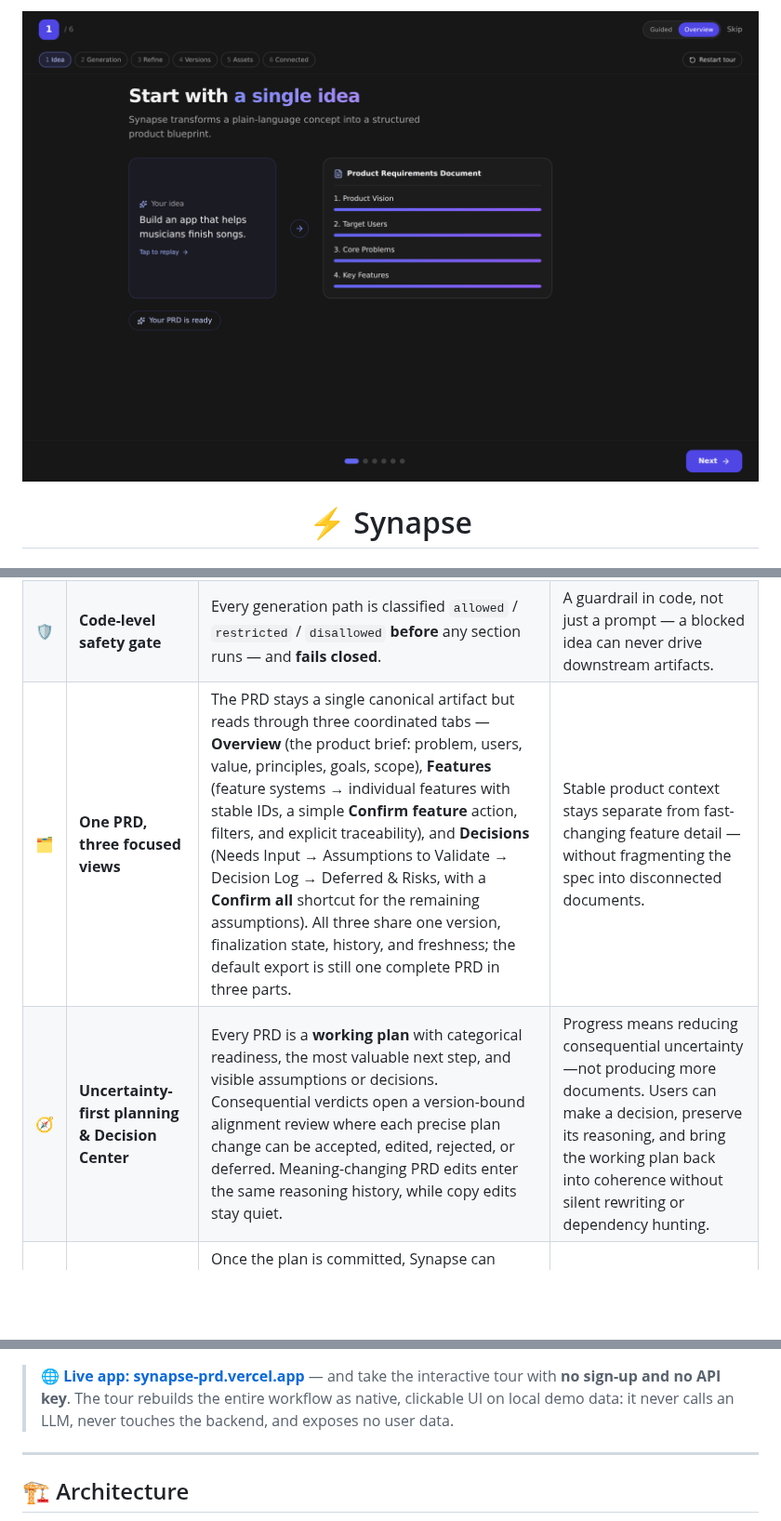
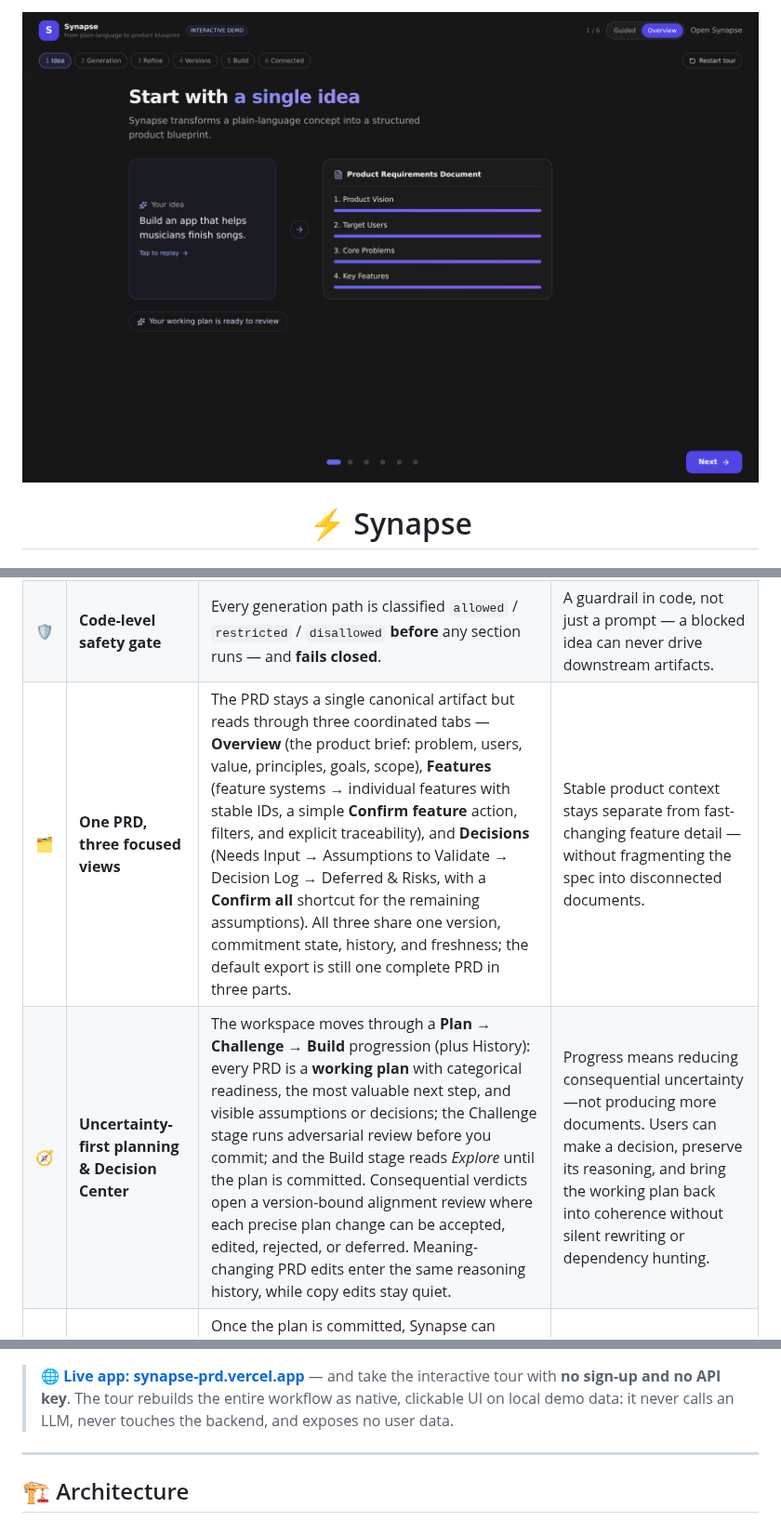
Before and after one commit to TGALLOWAY1/Synapse, a Markdown page: README.md, 3 parts joined by grey strips. Shown at 93% size. Drawn GitHub-style; pictures changed too: public/screenshots/tour-idea.png; blank space fills up the shorter version.

```diff
--- a/README.md
+++ b/README.md
@@ -37,8 +37,8 @@
 |---|---|---|---|
 | 🧠 | **Concurrent PRD pipeline** | A 10-section PRD is generated as a **dependency graph (DAG)** — sections run the moment their inputs are ready, not in document order. | Real parallelism cuts wall-clock time; the structure is graph-derived, not hardcoded. |
 | 🛡️ | **Code-level safety gate** | Every generation path is classified `allowed` / `restricted` / `disallowed` **before** any section runs — and **fails closed**. | A guardrail in code, not just a prompt — a blocked idea can never drive downstream artifacts. |
-| 🗂️ | **One PRD, three focused views** | The PRD stays a single canonical artifact but reads through three coordinated tabs — **Overview** (the product brief: problem, users, value, principles, goals, scope), **Features** (feature systems → individual features with stable IDs, a simple **Confirm feature** action, filters, and explicit traceability), and **Decisions** (Needs Input → Assumptions to Validate → Decision Log → Deferred & Risks, with a **Confirm all** shortcut for the remaining assumptions). All three share one version, finalization state, history, and freshness; the default export is still one complete PRD in three parts. | Stable product context stays separate from fast-changing feature detail — without fragmenting the spec into disconnected documents. |
-| 🧭 | **Uncertainty-first planning & Decision Center** | Every PRD is a **working plan** with categorical readiness, the most valuable next step, and visible assumptions or decisions. Consequential verdicts open a version-bound alignment review where each precise plan change can be accepted, edited, rejected, or deferred. Meaning-changing PRD edits enter the same reasoning history, while copy edits stay quiet. | Progress means reducing consequential uncertainty—not producing more documents. Users can make a decision, preserve its reasoning, and bring the working plan back into coherence without silent rewriting or dependency hunting. |
+| 🗂️ | **One PRD, three focused views** | The PRD stays a single canonical artifact but reads through three coordinated tabs — **Overview** (the product brief: problem, users, value, principles, goals, scope), **Features** (feature systems → individual features with stable IDs, a simple **Confirm feature** action, filters, and explicit traceability), and **Decisions** (Needs Input → Assumptions to Validate → Decision Log → Deferred & Risks, with a **Confirm all** shortcut for the remaining assumptions). All three share one version, commitment state, history, and freshness; the default export is still one complete PRD in three parts. | Stable product context stays separate from fast-changing feature detail — without fragmenting the spec into disconnected documents. |
+| 🧭 | **Uncertainty-first planning & Decision Center** | The workspace moves through a **Plan → Challenge → Build** progression (plus History): every PRD is a **working plan** with categorical readiness, the most valuable next step, and visible assumptions or decisions; the Challenge stage runs adversarial review before you commit; and the Build stage reads *Explore* until the plan is committed. Consequential verdicts open a version-bound alignment review where each precise plan change can be accepted, edited, rejected, or deferred. Meaning-changing PRD edits enter the same reasoning history, while copy edits stay quiet. | Progress means reducing consequential uncertainty—not producing more documents. Users can make a decision, preserve its reasoning, and bring the working plan back into coherence without silent rewriting or dependency hunting. |
 | 🎨 | **One aligned PRD → every asset** | Once the plan is committed, Synapse can generate the downstream build foundation — screen inventory, data model, user flows, design system, consolidated implementation plan, mockups, and annotated SVGs — in parallel. Early outputs remain available for exploration without being presented as build-ready. | A shared planning foundation replaces hand-copying the specification into a stack of disconnected documents. |
 
 | 🧾 | **Screen design review** | Each generated screen is a lightweight **design review**, focused on one question: does this screen represent the intended user experience? You see the screen first — purpose, user goal, and its primary mockup — then a single confirmation action (**Confirm screen**; editing returns it to *Needs review*). Anything worth a second look collapses into calm **Review notes** where every item has an obvious next step — edit, jump to the flow or mockups, or answer *how should this be handled?* for a risk. Acceptance criteria read as a concise checklist, PRD feature traceability and deeper screen detail sit behind progressive disclosure, and mockups show plain **PRD-sync** status (*in sync / needs regeneration*) instead of internal jargon. Implementation detail — routes, components, events, data dependencies — lives with the **Implementation Plan** artifact, and an **implementation-handoff export** still bundles the accepted screens into a copy/downloadable **Markdown or JSON** package with honest caveats. Older projects fall back to derived values, clearly labeled. | The Screens page reads like reviewing a storyboard — confirm the experience is right — while implementation planning stays where it belongs. |
@@ -126,7 +126,7 @@ Every change appends a new **version** with a section-aware diff, change-source
 <td width="50%" valign="top">
 
 **5 · One PRD → every asset** 🎨
-Mark final → screen inventory, data model, flows, design system, implementation plan + multi-fidelity mockups (generated *or* your own uploads) + annotated SVGs generate **in parallel** from one source of truth.
+Commit the plan → screen inventory, data model, flows, design system, implementation plan + multi-fidelity mockups (generated *or* your own uploads) + annotated SVGs generate **in parallel** from one source of truth.
 
 </td>
 <td width="50%" valign="top">
```
Also changed, not shown: public/screenshots/tour-assets.png, public/screenshots/tour-connections.png, public/screenshots/tour-refine.png, public/screenshots/tour-spec.png, public/screenshots/tour-versions.png, 2 other files.
